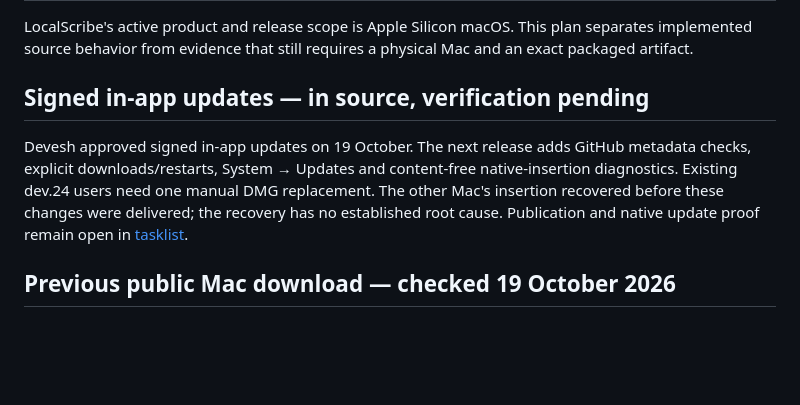
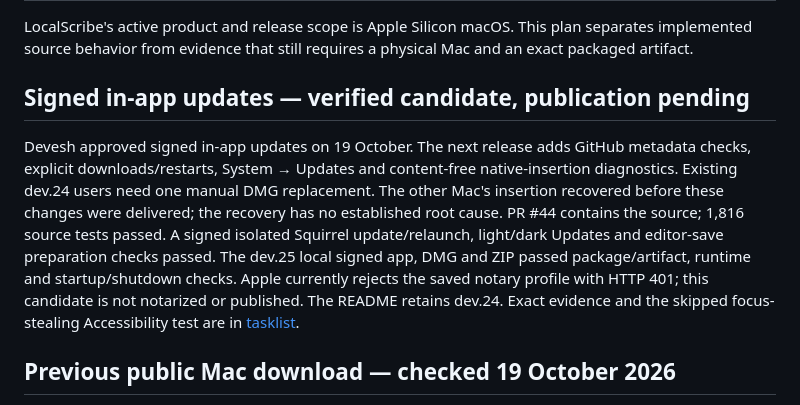
Before and after one commit to bobjoemama/LocalScribe, a Markdown page: docs/DELIVERY_PLAN.md, the part around the change. Rendered like a GitHub page; blank space fills up the shorter version.

```diff
--- a/docs/DELIVERY_PLAN.md
+++ b/docs/DELIVERY_PLAN.md
@@ -4,14 +4,19 @@ LocalScribe's active product and release scope is Apple Silicon macOS. This
 plan separates implemented source behavior from evidence that still requires a
 physical Mac and an exact packaged artifact.
 
-## Signed in-app updates — in source, verification pending
+## Signed in-app updates — verified candidate, publication pending
 
 Devesh approved signed in-app updates on 19 October. The next release adds
 GitHub metadata checks, explicit downloads/restarts, System → Updates and
 content-free native-insertion diagnostics. Existing dev.24 users need one manual
 DMG replacement. The other Mac's insertion recovered before these changes were
-delivered; the recovery has no established root cause. Publication and native
-update proof remain open in [tasklist](../tasklist.md).
+delivered; the recovery has no established root cause. PR #44 contains the source;
+1,816 source tests passed. A signed isolated Squirrel update/relaunch, light/dark
+Updates and editor-save preparation checks passed. The dev.25 local signed app,
+DMG and ZIP passed package/artifact, runtime and startup/shutdown checks. Apple
+currently rejects the saved notary profile with HTTP 401; this candidate is not
+notarized or published. The README retains dev.24. Exact evidence and the skipped
+focus-stealing Accessibility test are in [tasklist](../tasklist.md).
 
 ## Previous public Mac download — checked 19 October 2026
 
```
Also changed, not shown: tasklist.md (+18 -2 lines).
